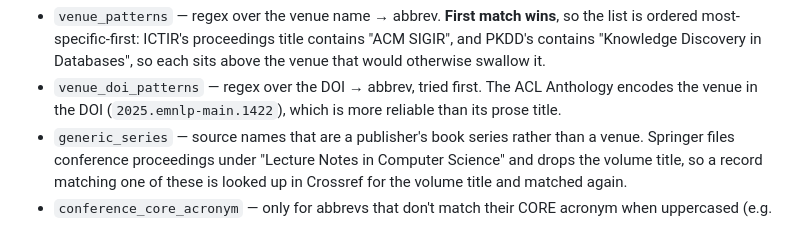
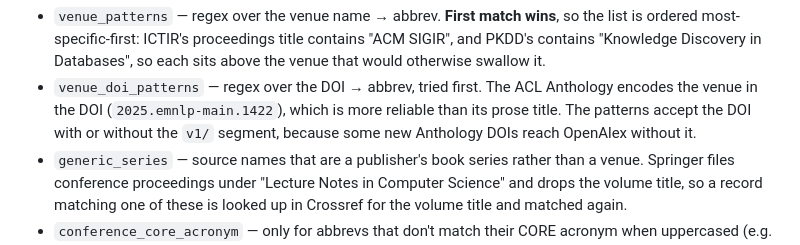
Before and after one commit to fabsilvestri/fabsilvestri.github.io, a Markdown page: README.md, the part around the change. GitHub-like rendering.

Commit message:
README: document optional v1/ in Anthology DOI patterns (#3)
* Fix EMNLP venue, mark GREEN-AI as workshop, add COLM 2026 paper

- venues.yml: ACL Anthology DOI patterns accept DOIs without the v1/
  segment, so 2026.findings-emnlp.1708 resolves to EMNLP, not ACL.
- venues.yml: type_overrides files GREEN-AI (CIKM 2026 workshop) under
  Workshops.
- manual_publications.yml: override promotes the arXiv record of the
  tabular data contamination paper to COLM 2026 and fixes its author
  names.
- publications.json patched to match, since OpenAlex was unreachable
  from this environment; the nightly sync will regenerate the same.

Co-Authored-By: Claude Opus 5.5 <noreply@anthropic.com>
Claude-Session: https://claude.ai/code/session_01V333qSk1KGwUxXdErS8BPt

* Add ECIR 2018 Industry Day talk

Co-Authored-By: Claude Opus 5.5 <noreply@anthropic.com>
Claude-Session: https://claude.ai/code/session_01V333qSk1KGwUxXdErS8BPt

* Add ECIR 2021 Industry Day chair role

Co-Authored-By: Claude Opus 5.5 <noreply@anthropic.com>
Claude-Session: https://claude.ai/code/session_01V333qSk1KGwUxXdErS8BPt

* Add SIRIP 2021 panel

Co-Authored-By: Claude Opus 5.5 <noreply@anthropic.com>
Claude-Session: https://claude.ai/code/session_01V333qSk1KGwUxXdErS8BPt

* Add Search Futures @ ECIR 2024 vision talk

Co-Authored-By: Claude Opus 5.5 <noreply@anthropic.com>
Claude-Session: https://claude.ai/code/session_01V333qSk1KGwUxXdErS8BPt

* README: note that Anthology DOI patterns accept DOIs without v1/

Co-Authored-By: Claude Opus 5.5 <noreply@anthropic.com>
Claude-Session: https://claude.ai/code/session_01V333qSk1KGwUxXdErS8BPt

---------

Co-authored-by: Claude <noreply@anthropic.com>

```diff
--- a/README.md
+++ b/README.md
@@ -171,7 +171,9 @@ so the abbreviation has to be recovered before anything can be ranked.
   would otherwise swallow it.
 - `venue_doi_patterns` — regex over the DOI → abbrev, tried first. The
   ACL Anthology encodes the venue in the DOI (`2025.emnlp-main.1422`),
-  which is more reliable than its prose title.
+  which is more reliable than its prose title. The patterns accept the
+  DOI with or without the `v1/` segment, because some new Anthology
+  DOIs reach OpenAlex without it.
 - `generic_series` — source names that are a publisher's book series
   rather than a venue. Springer files conference proceedings under
   "Lecture Notes in Computer Science" and drops the volume title, so a
```
